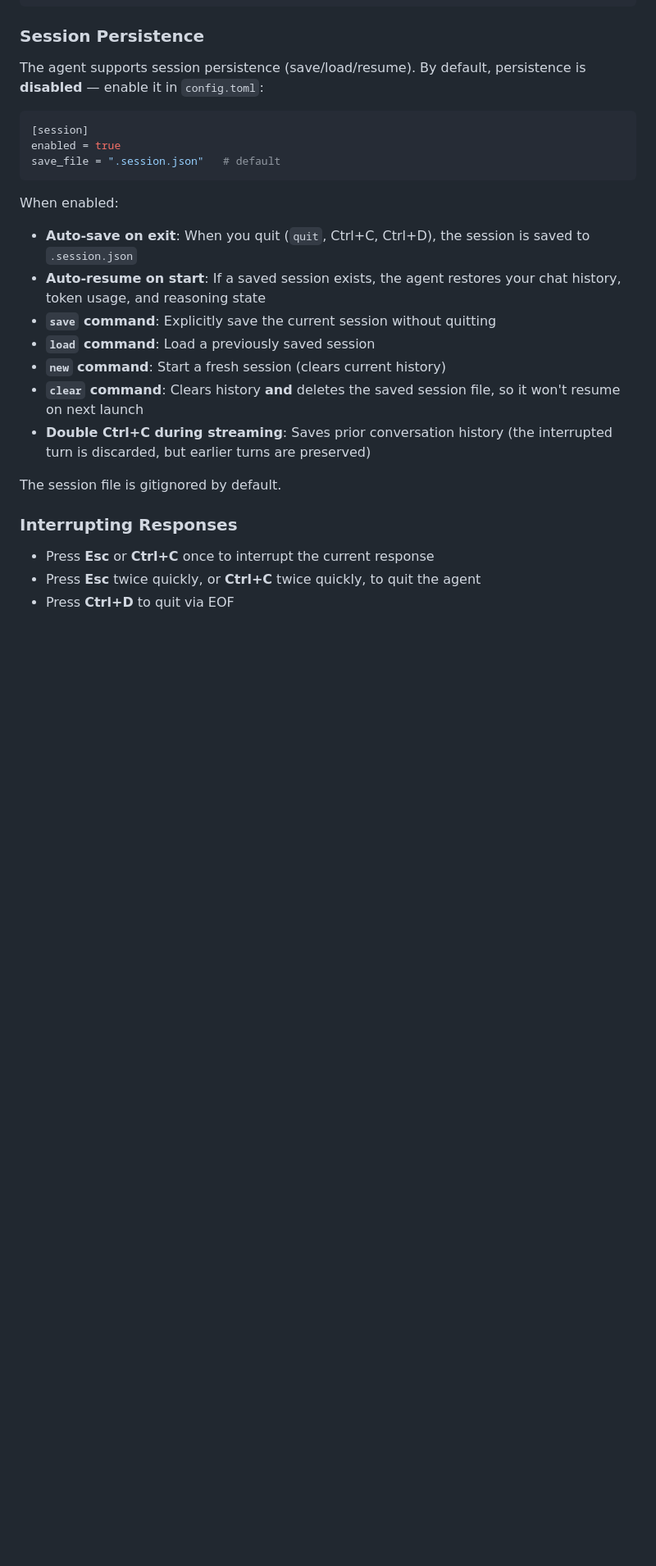
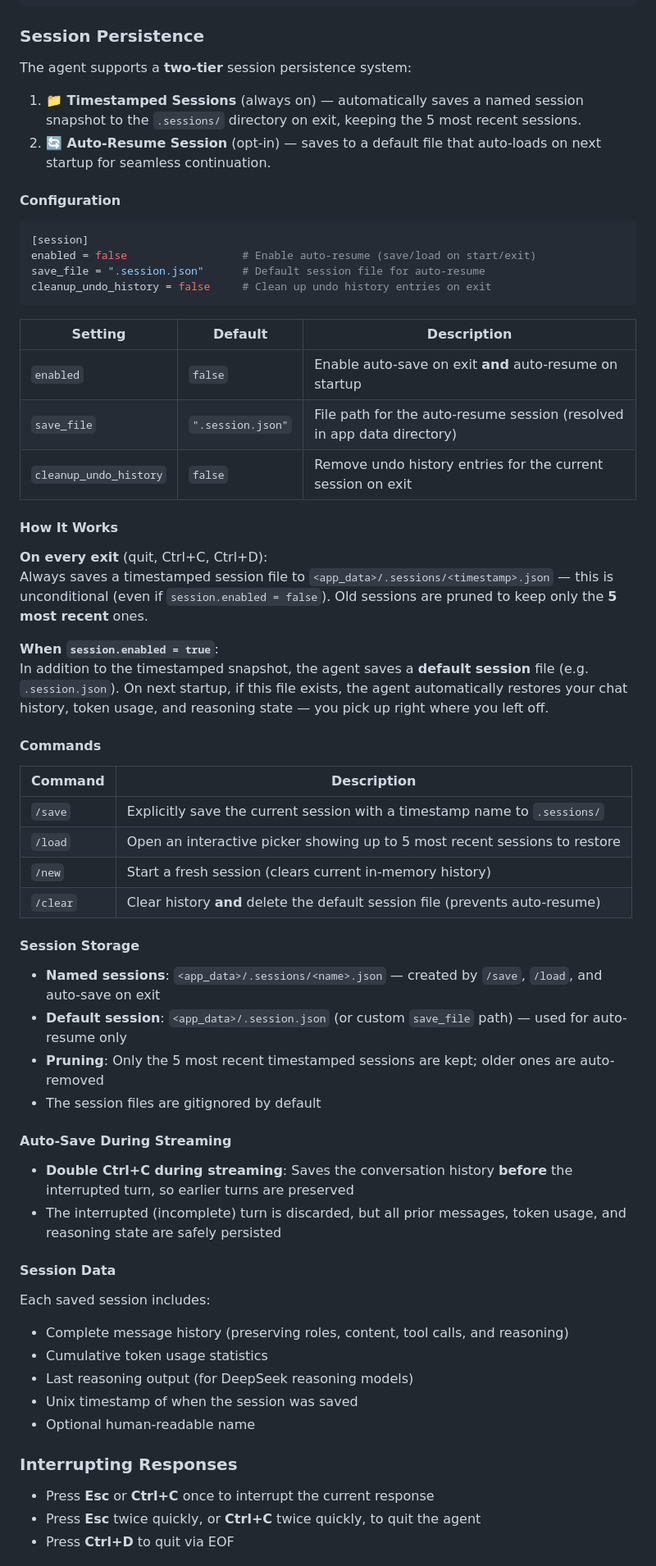
Before and after one commit to zzx1314/my-code-agent, a Markdown page: README.md, the part around one of its changes. Shown at 82% size. Drawn GitHub-style; blank space fills up the shorter version.

Commit message:
feat: implement two-tier session persistence with auto-save and auto-resume features

````diff
--- a/README.md
+++ b/README.md
@@ -335,24 +335,64 @@ The agent is instructed to use `file_read` with the suggested offset when it enc
 
 ### Session Persistence
 
-The agent supports session persistence (save/load/resume). By default, persistence is **disabled** — enable it in `config.toml`:
+The agent supports a **two-tier** session persistence system:
+
+1. **📁 Timestamped Sessions** (always on) — automatically saves a named session snapshot to the `.sessions/` directory on exit, keeping the 5 most recent sessions.
+2. **🔄 Auto-Resume Session** (opt-in) — saves to a default file that auto-loads on next startup for seamless continuation.
+
+#### Configuration
 
 ```toml
 [session]
-enabled = true
-save_file = ".session.json"   # default
+enabled = false                  # Enable auto-resume (save/load on start/exit)
+save_file = ".session.json"      # Default session file for auto-resume
+cleanup_undo_history = false     # Clean up undo history entries on exit
 ```
 
-When enabled:
-- **Auto-save on exit**: When you quit (`quit`, Ctrl+C, Ctrl+D), the session is saved to `.session.json`
-- **Auto-resume on start**: If a saved session exists, the agent restores your chat history, token usage, and reasoning state
-- **`save` command**: Explicitly save the current session without quitting
-- **`load` command**: Load a previously saved session
-- **`new` command**: Start a fresh session (clears current history)
-- **`clear` command**: Clears history **and** deletes the saved session file, so it won't resume on next launch
-- **Double Ctrl+C during streaming**: Saves prior conversation history (the interrupted turn is discarded, but earlier turns are preserved)
+| Setting | Default | Description |
+|---------|---------|-------------|
+| `enabled` | `false` | Enable auto-save on exit **and** auto-resume on startup |
+| `save_file` | `".session.json"` | File path for the auto-resume session (resolved in app data directory) |
+| `cleanup_undo_history` | `false` | Remove undo history entries for the current session on exit |
 
-The session file is gitignored by default.
+#### How It Works
+
+**On every exit** (quit, Ctrl+C, Ctrl+D):
+Always saves a timestamped session file to `<app_data>/.sessions/<timestamp>.json` — this is unconditional (even if `session.enabled = false`). Old sessions are pruned to keep only the **5 most recent** ones.
+
+**When `session.enabled = true`**:
+In addition to the timestamped snapshot, the agent saves a **default session** file (e.g. `.session.json`). On next startup, if this file exists, the agent automatically restores your chat history, token usage, and reasoning state — you pick up right where you left off.
+
+#### Commands
+
+| Command | Description |
+|---------|-------------|
+| `/save` | Explicitly save the current session with a timestamp name to `.sessions/` |
+| `/load` | Open an interactive picker showing up to 5 most recent sessions to restore |
+| `/new` | Start a fresh session (clears current in-memory history) |
+| `/clear` | Clear history **and** delete the default session file (prevents auto-resume) |
+
+#### Session Storage
+
+- **Named sessions**: `<app_data>/.sessions/<name>.json` — created by `/save`, `/load`, and auto-save on exit
+- **Default session**: `<app_data>/.session.json` (or custom `save_file` path) — used for auto-resume only
+- **Pruning**: Only the 5 most recent timestamped sessions are kept; older ones are auto-removed
+- The session files are gitignored by default
+
+#### Auto-Save During Streaming
+
+- **Double Ctrl+C during streaming**: Saves the conversation history **before** the interrupted turn, so earlier turns are preserved
+- The interrupted (incomplete) turn is discarded, but all prior messages, token usage, and reasoning state are safely persisted
+
+#### Session Data
+
+Each saved session includes:
+
+- Complete message history (preserving roles, content, tool calls, and reasoning)
+- Cumulative token usage statistics
+- Last reasoning output (for DeepSeek reasoning models)
+- Unix timestamp of when the session was saved
+- Optional human-readable name
 
 ### Interrupting Responses
 
````
Also changed, not shown: other parts of README.md (+3 -2 lines).
